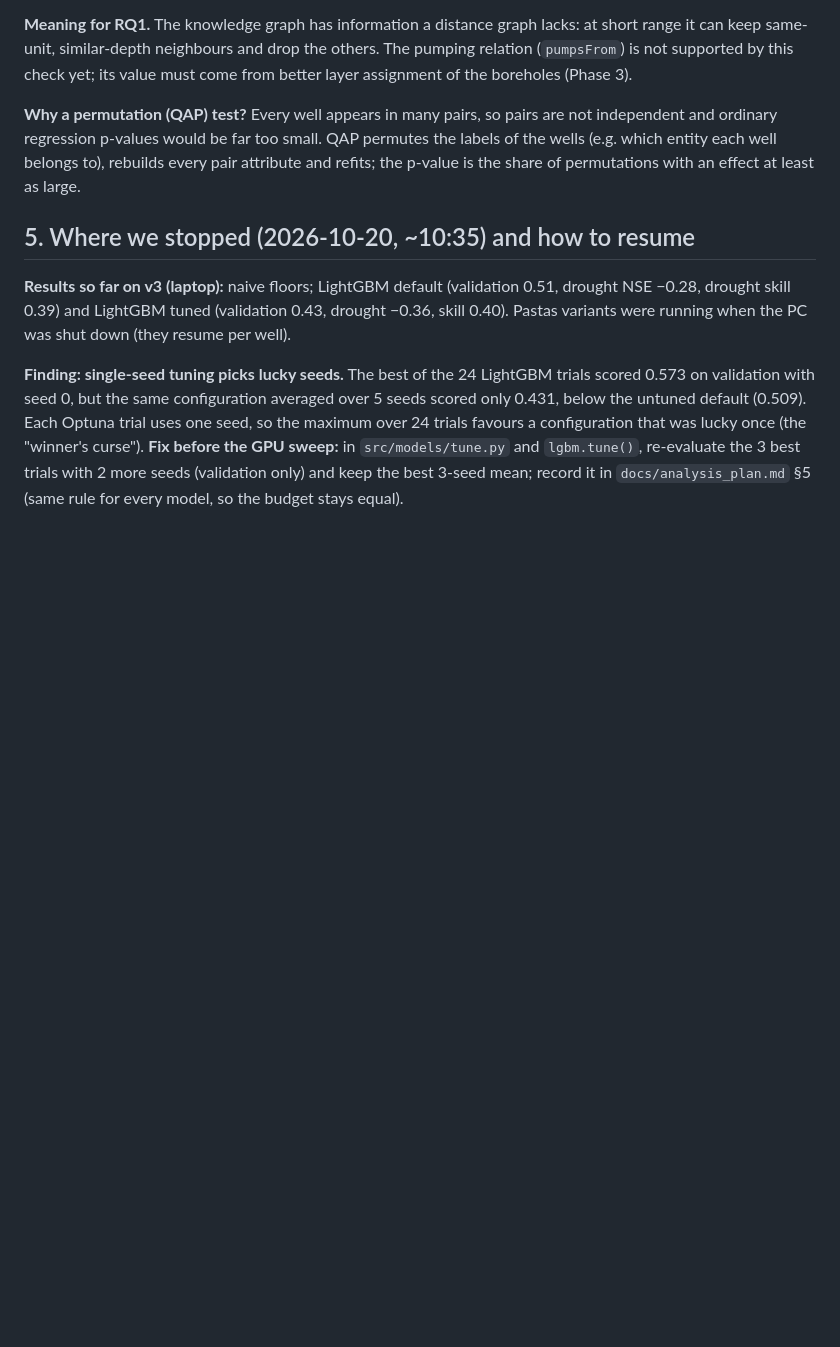
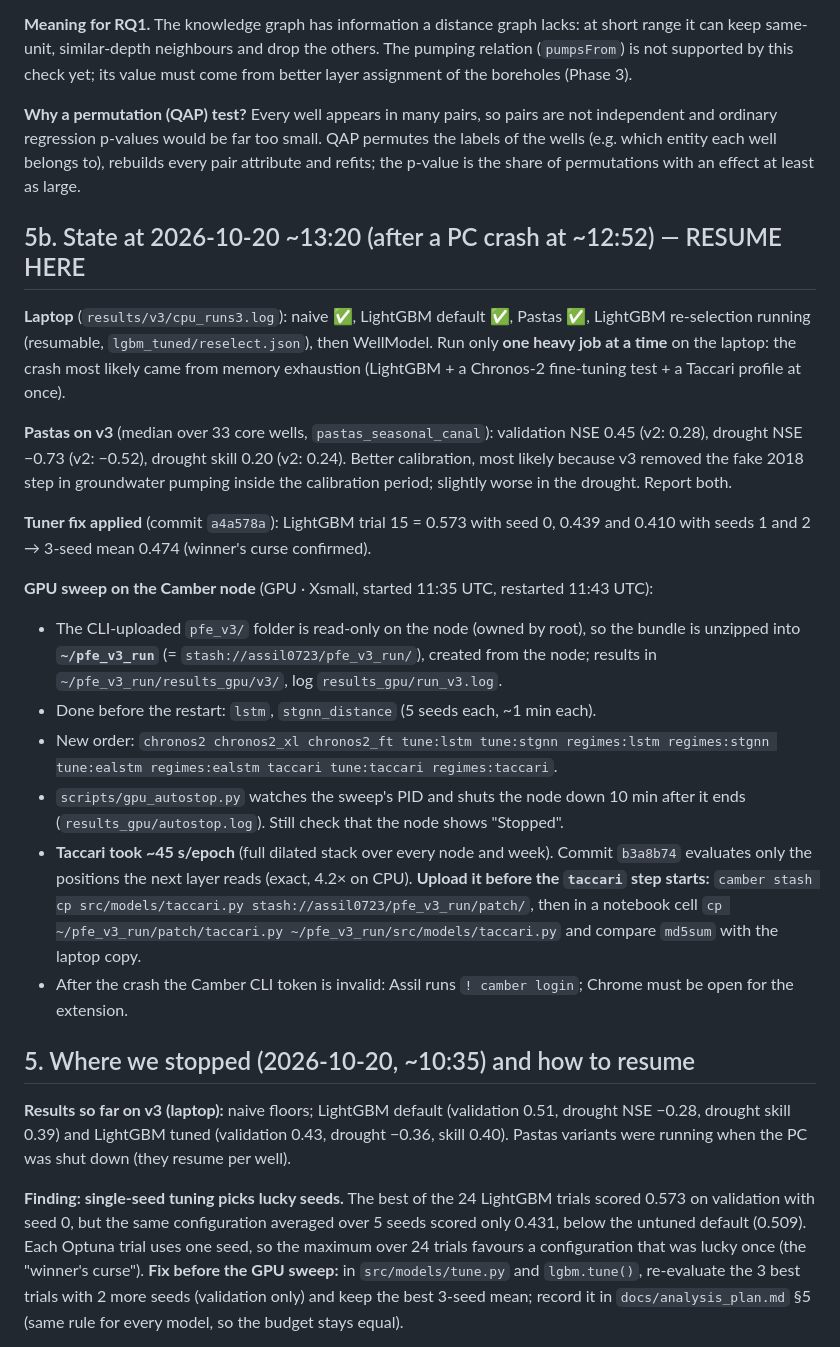
Before and after one commit to assil-bouzaine/Master_2026, a Markdown page: docs/notes/step12a_fixes.md, the part around the change. Drawn GitHub-style; blank space fills up the shorter version.

Commit message:
Resume notes after the PC crash: GPU sweep state on the node, Taccari patch to upload, Camber lessons
Co-Authored-By: Claude Opus 5.5 <noreply@anthropic.com>

```diff
--- a/docs/notes/step12a_fixes.md
+++ b/docs/notes/step12a_fixes.md
@@ -97,6 +97,39 @@ labels of the wells (e.g. which entity each well belongs to), rebuilds every pai
 attribute and refits; the p-value is the share of permutations with an effect at least
 as large.
 
+## 5b. State at 2026-10-20 ~13:20 (after a PC crash at ~12:52) — RESUME HERE
+
+**Laptop** (`results/v3/cpu_runs3.log`): naive ✅, LightGBM default ✅, Pastas ✅,
+LightGBM re-selection running (resumable, `lgbm_tuned/reselect.json`), then WellModel.
+Run only **one heavy job at a time** on the laptop: the crash most likely came from
+memory exhaustion (LightGBM + a Chronos-2 fine-tuning test + a Taccari profile at once).
+
+**Pastas on v3** (median over 33 core wells, `pastas_seasonal_canal`): validation NSE
+0.45 (v2: 0.28), drought NSE −0.73 (v2: −0.52), drought skill 0.20 (v2: 0.24). Better
+calibration, most likely because v3 removed the fake 2018 step in groundwater pumping
+inside the calibration period; slightly worse in the drought. Report both.
+
+**Tuner fix applied** (commit `a4a578a`): LightGBM trial 15 = 0.573 with seed 0, 0.439
+and 0.410 with seeds 1 and 2 → 3-seed mean 0.474 (winner's curse confirmed).
+
+**GPU sweep on the Camber node** (GPU · Xsmall, started 11:35 UTC, restarted 11:43 UTC):
+- The CLI-uploaded `pfe_v3/` folder is read-only on the node (owned by root), so the bundle
+  is unzipped into **`~/pfe_v3_run`** (= `stash://assil0723/pfe_v3_run/`), created from
+  the node; results in `~/pfe_v3_run/results_gpu/v3/`, log `results_gpu/run_v3.log`.
+- Done before the restart: `lstm`, `stgnn_distance` (5 seeds each, ~1 min each).
+- New order: `chronos2 chronos2_xl chronos2_ft tune:lstm tune:stgnn regimes:lstm
+  regimes:stgnn tune:ealstm regimes:ealstm taccari tune:taccari regimes:taccari`.
+- `scripts/gpu_autostop.py` watches the sweep's PID and shuts the node down 10 min after
+  it ends (`results_gpu/autostop.log`). Still check that the node shows "Stopped".
+- **Taccari took ~45 s/epoch** (full dilated stack over every node and week). Commit
+  `b3a8b74` evaluates only the positions the next layer reads (exact, 4.2× on CPU).
+  **Upload it before the `taccari` step starts:** `camber stash cp src/models/taccari.py
+  stash://assil0723/pfe_v3_run/patch/`, then in a notebook cell
+  `cp ~/pfe_v3_run/patch/taccari.py ~/pfe_v3_run/src/models/taccari.py` and compare
+  `md5sum` with the laptop copy.
+- After the crash the Camber CLI token is invalid: Assil runs `! camber login`; Chrome must
+  be open for the extension.
+
 ## 5. Where we stopped (2026-10-20, ~10:35) and how to resume
 
 **Results so far on v3 (laptop):** naive floors; LightGBM default (validation 0.51,
```
Also changed, not shown: CLAUDE.md (+5 -1 lines), docs/gpu_howto.md (+20 -0 lines).
